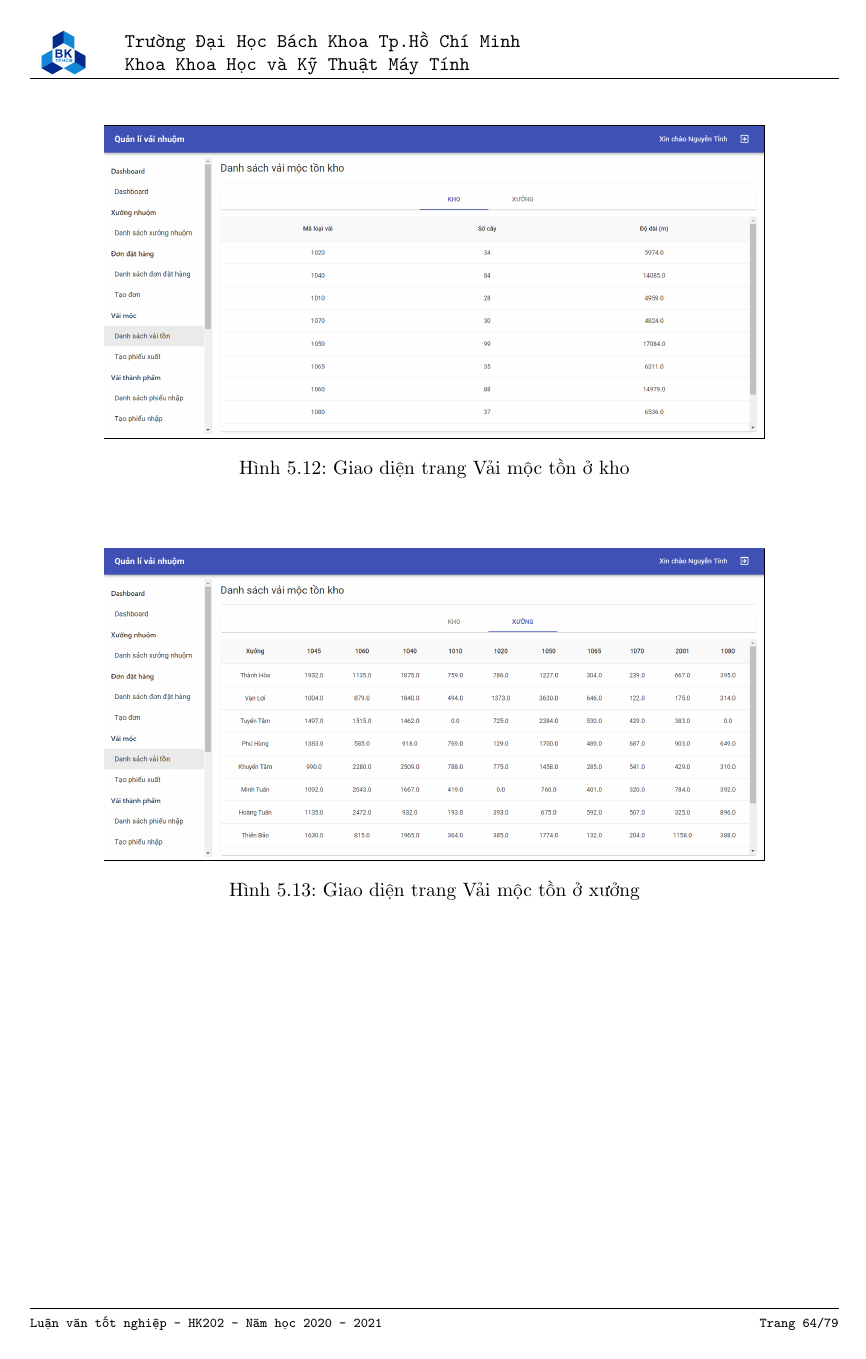
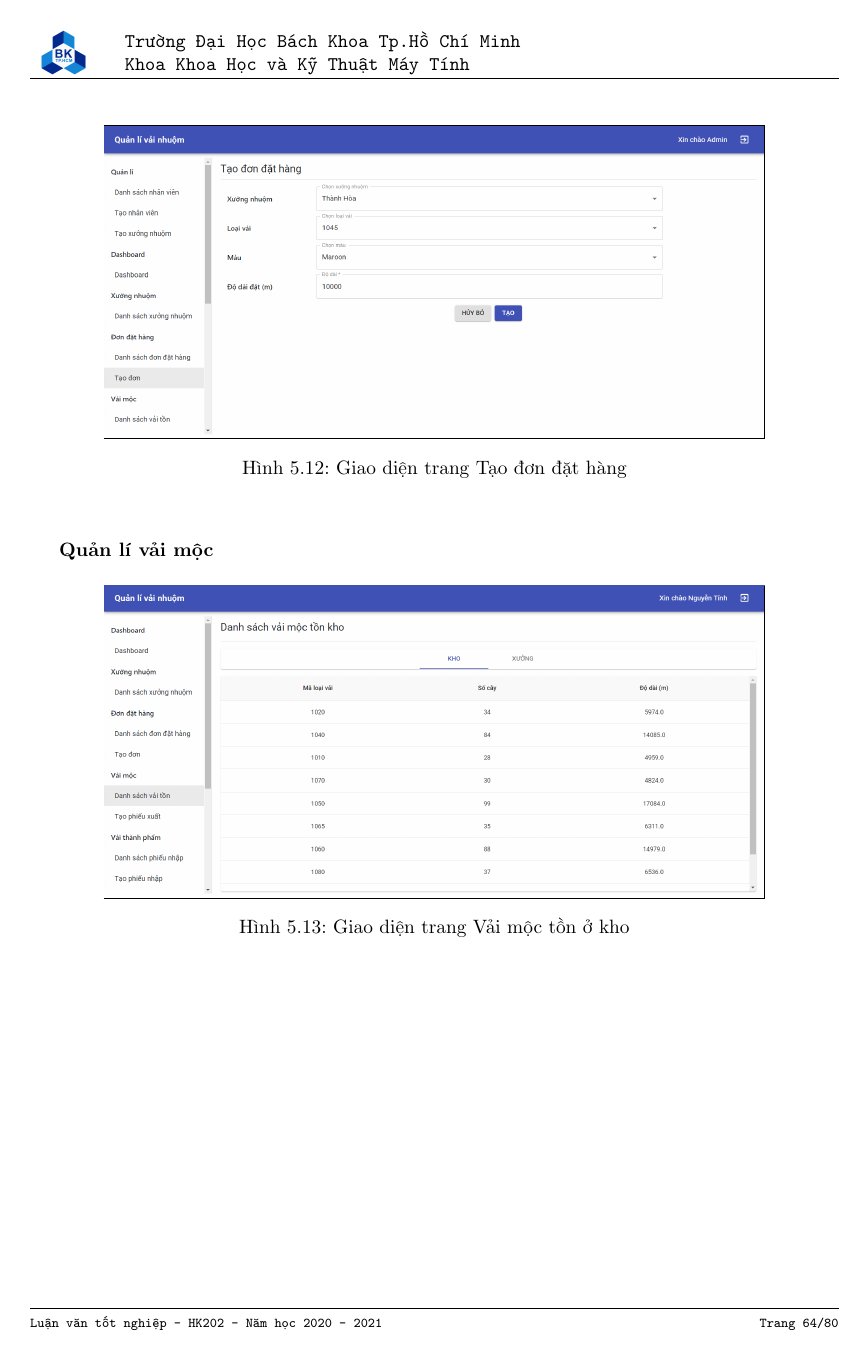
Before and after one commit to trungtinh961/Report_LVTN, a LaTeX document (LVTN_report.tex, which reads Text/Implement_system/ket_qua_hien_thuc.tex): page 65 of 80 before the commit and page 65 of 81 after it. Compiled offline with pdfLaTeX.

Commit message:
Updates from Overleaf

```diff
--- a/Text/Implement_system/ket_qua_hien_thuc.tex
+++ b/Text/Implement_system/ket_qua_hien_thuc.tex
@@ -111,6 +111,14 @@ Cuối cùng, người dùng nhập mật khẩu mới của mình vào để c
         \frame{\includegraphics[width=12cm]{Image/result/chi_tiet_don_hang.png}}
         \caption{Giao diện trang Chi tiết đơn đặt hàng}
         \label{result_chi_tiet_don_hang}
+    \end{center}
+\end{figure}
+
+\begin{figure}[H]
+    \begin{center}
+        \frame{\includegraphics[width=12cm]{Image/result/tao_don_hang.png}}
+        \caption{Giao diện trang Tạo đơn đặt hàng}
+        \label{result_tao_don_hang}
     \end{center}
 \end{figure}
 
```
Also changed, not shown: Image/result/tao_don_hang.png.
